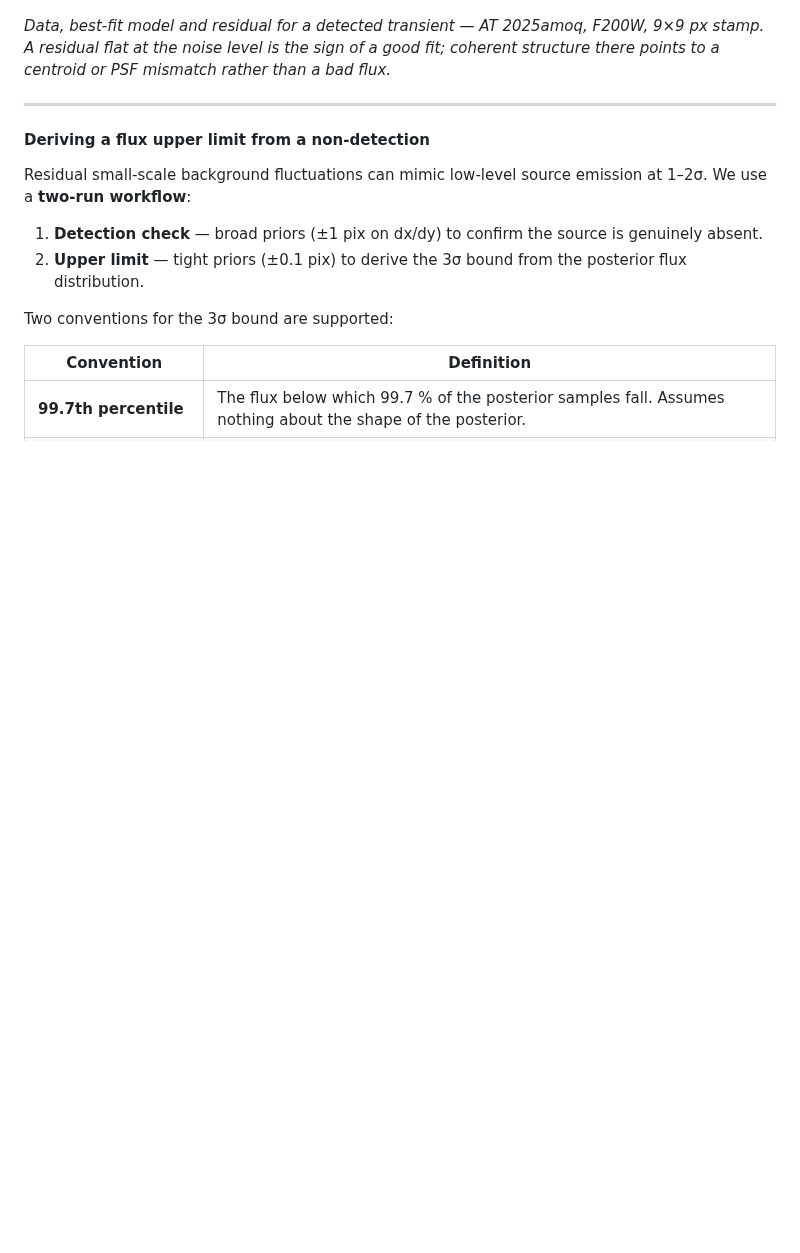
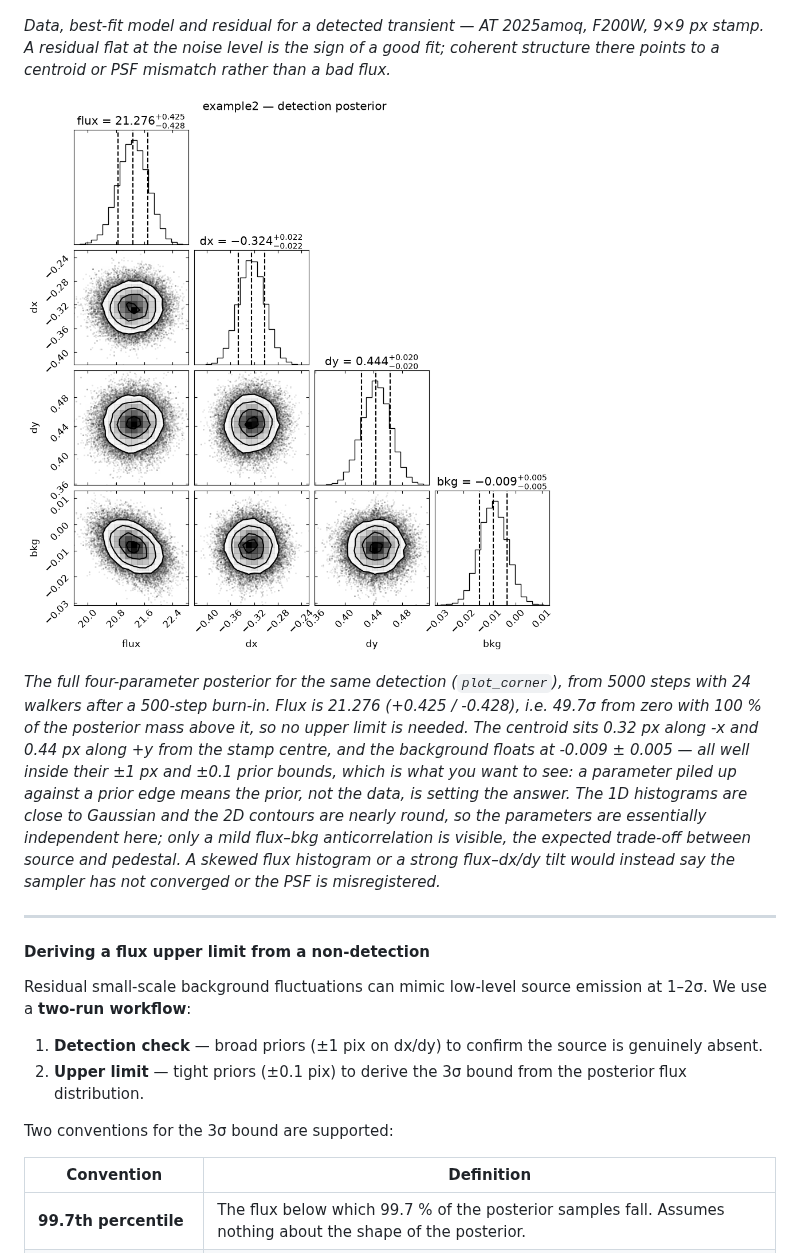
Before and after one commit to mingyangzhuang/jwst_psfmc, a Markdown page: README.md, the part around the change. Drawn GitHub-style; pictures changed too: docs/figures/detection_posterior.png (added); blank space fills up the shorter version.

Commit message:
Add example 2 detection posterior figure to README

```diff
--- a/README.md
+++ b/README.md
@@ -222,6 +222,22 @@ F200W, 9×9 px stamp. A residual flat at the noise level is the sign of a good
 fit; coherent structure there points to a centroid or PSF mismatch rather than
 a bad flux.*
 
+![Four-parameter posterior for the detection](https://raw.githubusercontent.com/mingyangzhuang/jwst_psfmc/master/docs/figures/detection_posterior.png?v=0.2.4)
+
+*The full four-parameter posterior for the same detection (`plot_corner`), from
+5000 steps with 24 walkers after a 500-step burn-in. Flux is 21.276 (+0.425 /
+-0.428), i.e. 49.7σ from zero with 100 % of the posterior mass above it, so no
+upper limit is needed. The centroid sits 0.32 px along -x and 0.44 px along +y
+from the stamp centre, and the background floats at -0.009 ± 0.005 — all well
+inside their ±1 px and ±0.1 prior bounds, which is what you want to see: a
+parameter piled up against a prior edge means the prior, not the data, is
+setting the answer.
+The 1D histograms are close to Gaussian and the 2D contours are nearly round,
+so the parameters are essentially independent here; only a mild flux–bkg
+anticorrelation is visible, the expected trade-off between source and pedestal.
+A skewed flux histogram or a strong flux–dx/dy tilt would instead say the
+sampler has not converged or the PSF is misregistered.*
+
 ---
 
 #### Deriving a flux upper limit from a non-detection
```
